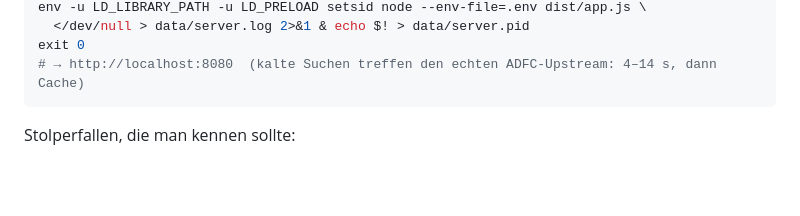
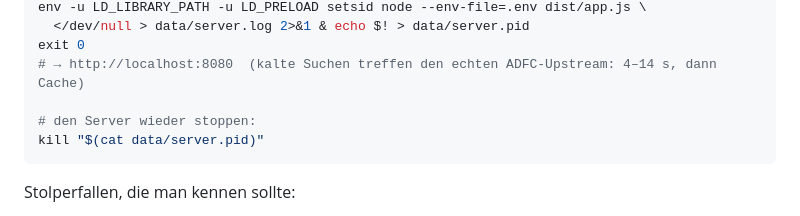
Before and after one commit to adfcdu/codierauftrag, a Markdown page: README.md, the part around the change. GitHub-like rendering; blank space fills up the shorter version.

Commit message:
stopping dev server in README

````diff
--- a/README.md
+++ b/README.md
@@ -367,6 +367,9 @@ env -u LD_LIBRARY_PATH -u LD_PRELOAD setsid node --env-file=.env dist/app.js \
   </dev/null > data/server.log 2>&1 & echo $! > data/server.pid
 exit 0
 # → http://localhost:8080  (kalte Suchen treffen den echten ADFC-Upstream: 4–14 s, dann Cache)
+
+# den Server wieder stoppen:
+kill "$(cat data/server.pid)"
 ```
 
 Stolperfallen, die man kennen sollte:
````
